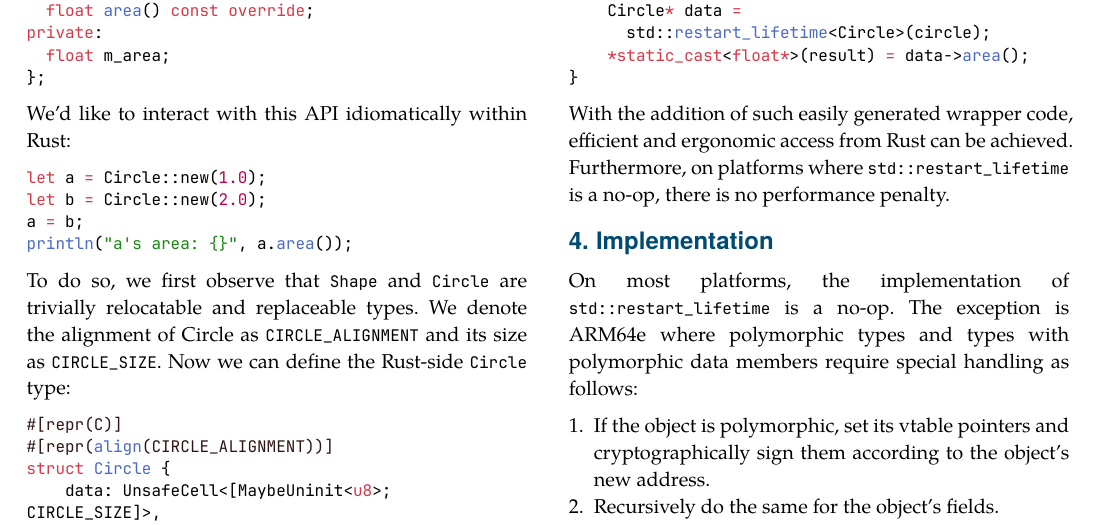
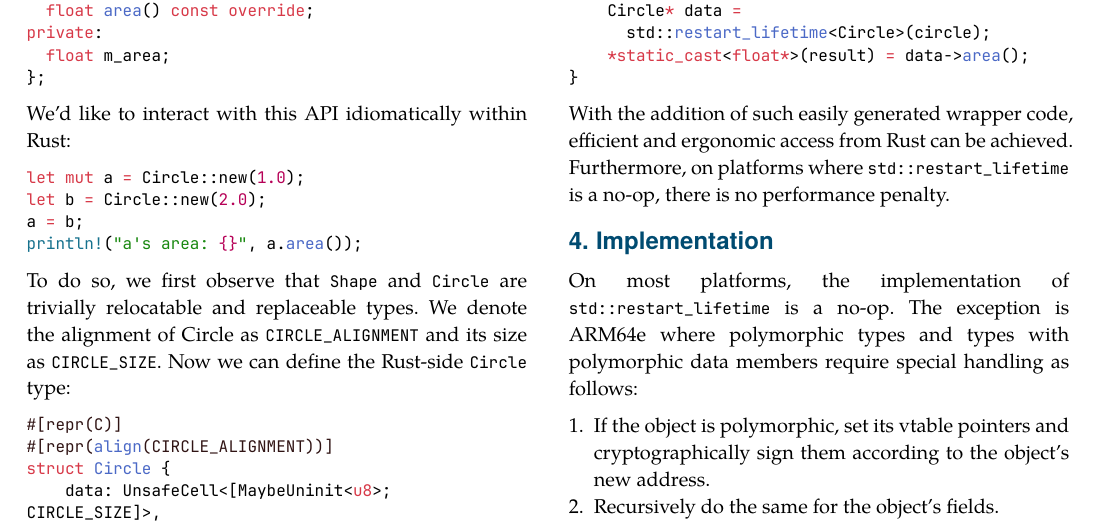
Before and after one commit to camio/trivially_relocate_primitives, a Typst document (trivially_relocate_primitives.typ): part of page 4 of 7, cut so that both start at the same text. Compiled offline with Typst 0.15.

Commit message:
Update trivially_relocate_primitives.typ
Minor fixups to Rust code

````diff
--- a/trivially_relocate_primitives.typ
+++ b/trivially_relocate_primitives.typ
@@ -271,10 +271,10 @@ private:
 We'd like to interact with this API idiomatically within Rust:
 
 ```Rust
-let a = Circle::new(1.0);
+let mut a = Circle::new(1.0);
 let b = Circle::new(2.0);
 a = b;
-println("a's area: {}", a.area());
+println!("a's area: {}", a.area());
 ```
 
 To do so, we first observe that `Shape` and `Circle` are trivially relocatable and replaceable types. We denote the alignment of Circle as `CIRCLE_ALIGNMENT` and its size as `CIRCLE_SIZE`. Now we can define the Rust-side `Circle` type:
````
